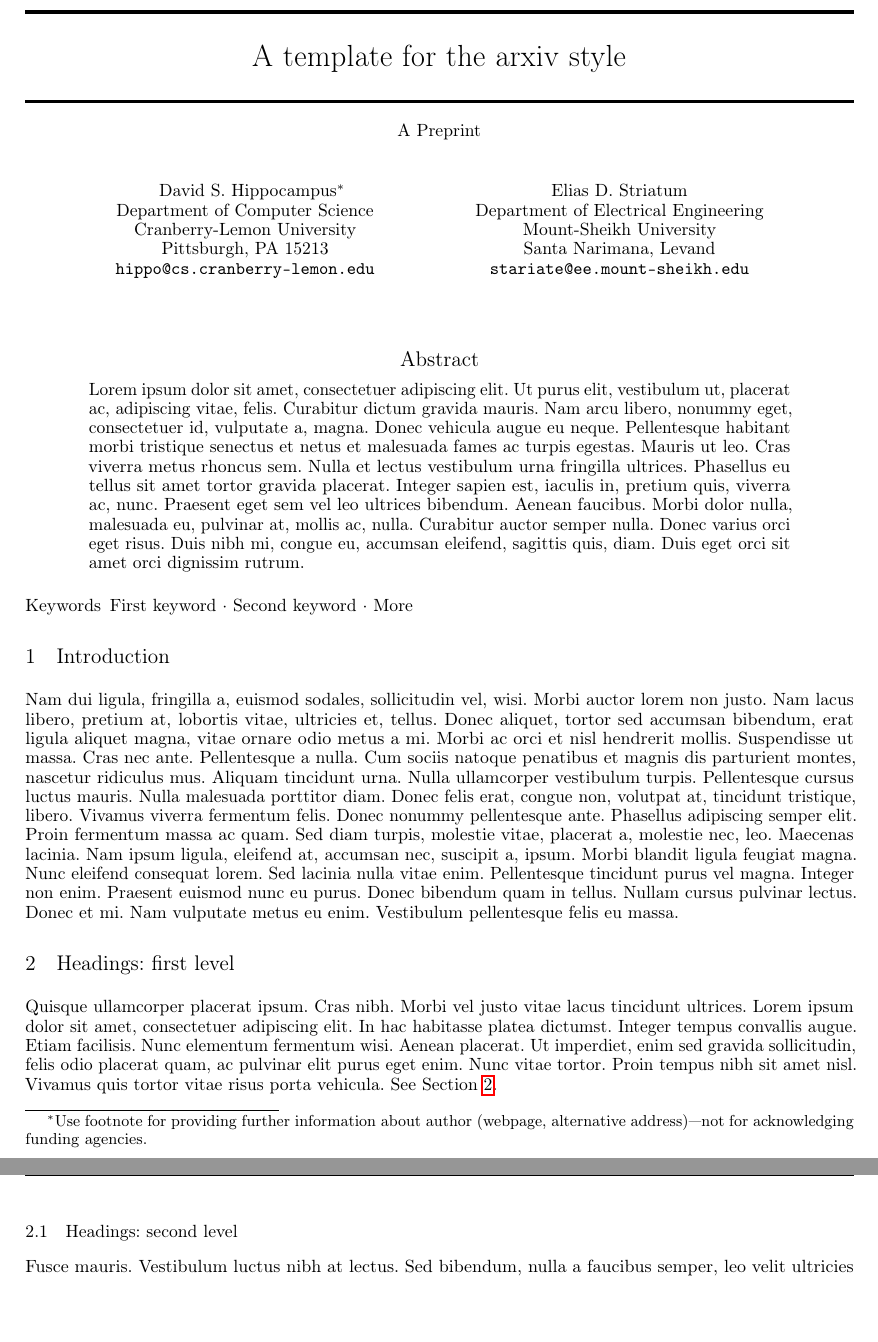
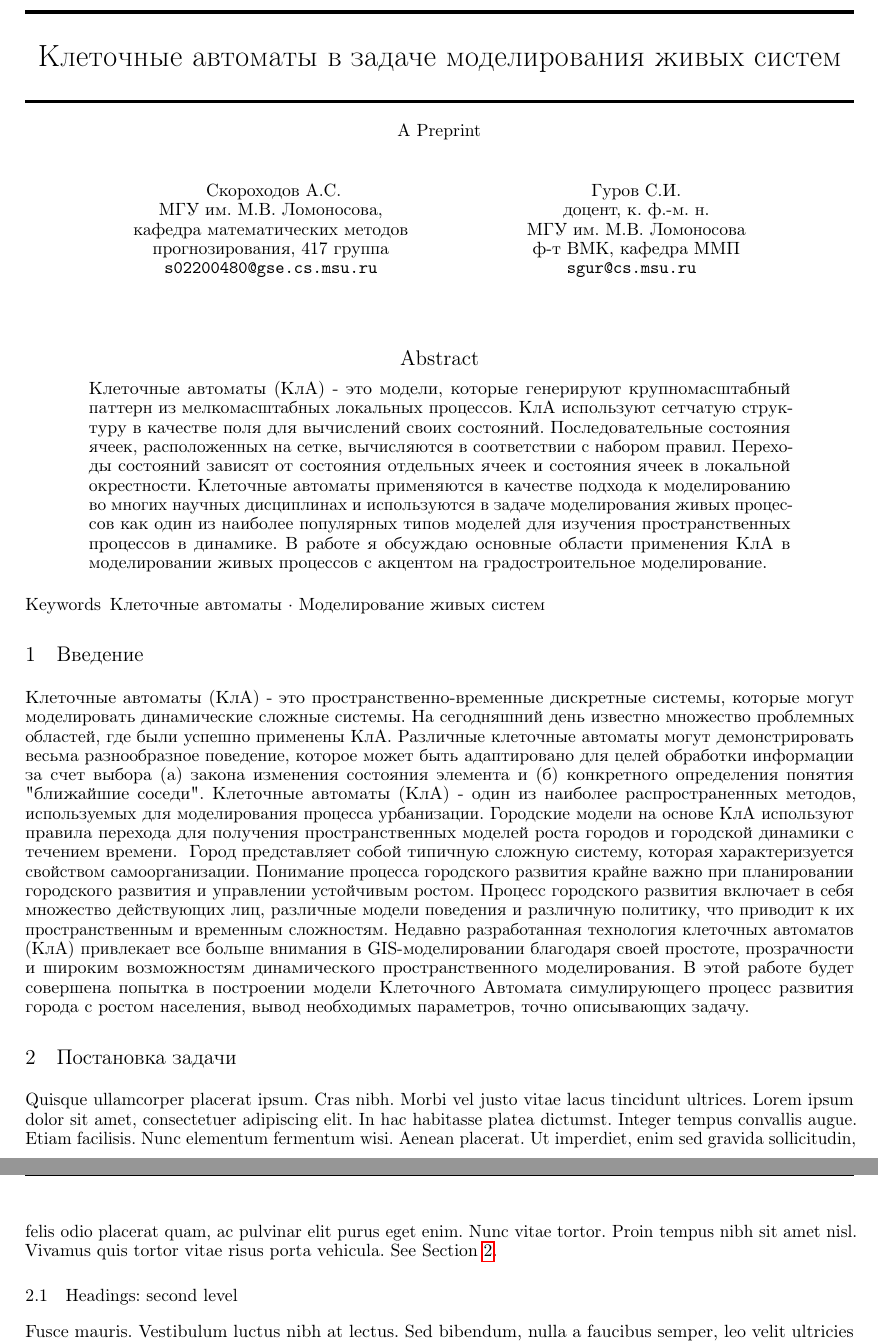
Before and after one commit to dr019/MyFirstScientificPaper, a LaTeX paper (paper/main.tex): two parts of pages 1 and 2 of 3, joined at a grey line, cut at the place of the change, the shorter picture padded with empty space. Compiled offline with pdfLaTeX.

Commit message:
Update main.tex

```diff
--- a/paper/main.tex
+++ b/paper/main.tex
@@ -16,22 +16,18 @@
 
 
 
-\title{A template for the \emph{arxiv} style}
+\title{Клеточные автоматы в задаче моделирования живых систем}
 
-\author{ David S.~Hippocampus\thanks{Use footnote for providing further
-		information about author (webpage, alternative
-		address)---\emph{not} for acknowledging funding agencies.} \\
-	Department of Computer Science\\
-	Cranberry-Lemon University\\
-	Pittsburgh, PA 15213 \\
-	\texttt{hippo@cs.cranberry-lemon.edu} \\
-	%% examples of more authors
+\author{ Cкороходов А.С. \\
+	МГУ им. М.В. Ломоносова, \\
+	кафедра математических методов \\ прогнозирования, 417 группа\\
+	\texttt{s02200480@gse.cs.msu.ru} \\
 	\And
-	Elias D.~Striatum \\
-	Department of Electrical Engineering\\
-	Mount-Sheikh University\\
-	Santa Narimana, Levand \\
-	\texttt{stariate@ee.mount-sheikh.edu} \\
+	Гуров С.И. \\
+	доцент, к. ф.-м. н.\\
+	МГУ им. М.В. Ломоносова\\
+	ф-т ВМК, кафедра ММП\\
+	\texttt{sgur@cs.msu.ru } \\
 	%% \AND
 	%% Coauthor \\
 	%% Affiliation \\
@@ -56,7 +52,7 @@
 %%% Once the PDF is generated, you can check the metadata with
 %%% $ pdfinfo template.pdf
 \hypersetup{
-pdftitle={A template for the arxiv style},
+pdftitle={Клеточные автоматы в задаче моделирования живых систем},
 pdfsubject={q-bio.NC, q-bio.QM},
 pdfauthor={David S.~Hippocampus, Elias D.~Striatum},
 pdfkeywords={First keyword, Second keyword, More},
@@ -66,17 +62,20 @@ pdfkeywords={First keyword, Second keyword, More},
 \maketitle
 
 \begin{abstract}
-	\lipsum[1]
+	Клеточные автоматы (КлА) - это модели, которые генерируют крупномасштабный паттерн из мелкомасштабных локальных процессов. КлА используют сетчатую структуру в качестве поля для вычислений своих состояний. Последовательные состояния ячеек, расположенных на сетке, вычисляются в соответствии с набором правил. Переходы состояний зависят от состояния отдельных ячеек и состояния ячеек в локальной окрестности. Клеточные автоматы применяются в качестве подхода к моделированию во многих научных дисциплинах и используются в задаче моделирования живых процессов как один из наиболее популярных типов моделей для изучения пространственных процессов в динамике. В работе я обсуждаю основные области применения КлА в моделировании живых процессов с акцентом на градостроительное моделирование.
 \end{abstract}
 
 
-\keywords{First keyword \and Second keyword \and More}
+\keywords{Клеточные автоматы \and Моделирование живых систем}
 
-\section{Introduction}
-\lipsum[2]
-\lipsum[3]
+\section{Введение}
+	Клеточные автоматы (КлА) - это пространственно-временные дискретные системы, которые могут моделировать динамические сложные системы. На сегодняшний день известно множество проблемных областей, где были успешно применены КлА.
+	Различные клеточные автоматы могут демонстрировать весьма разнообразное поведение, которое может быть адаптировано для целей обработки информации за счет выбора (а) закона изменения состояния элемента и (б) конкретного определения понятия "ближайшие соседи".
+	Клеточные автоматы (КлА) - один из наиболее распространенных методов, используемых для моделирования процесса урбанизации. Городские модели на основе КлА используют правила перехода для получения пространственных моделей роста городов и городской динамики с течением времени.
+	Город представляет собой типичную сложную систему, которая характеризуется свойством самоорганизации. Понимание процесса городского развития крайне важно при планировании городского развития и управлении устойчивым ростом. Процесс городского развития включает в себя множество действующих лиц, различные модели поведения и различную политику, что приводит к их пространственным и временным сложностям. Недавно разработанная технология клеточных автоматов (КлА) привлекает все больше внимания в GIS-моделировании благодаря своей простоте, прозрачности и  широким возможностям динамического пространственного моделирования.
+	В этой работе будет совершена попытка в построении модели Клеточного Автомата симулирующего процесс развития города с ростом населения, вывод необходимых параметров, точно описывающих задачу.
 
-\section{Headings: first level}
+\section{Постановка задачи}
 \label{sec:headings}
 
 \lipsum[4] See Section \ref{sec:headings}.
```
